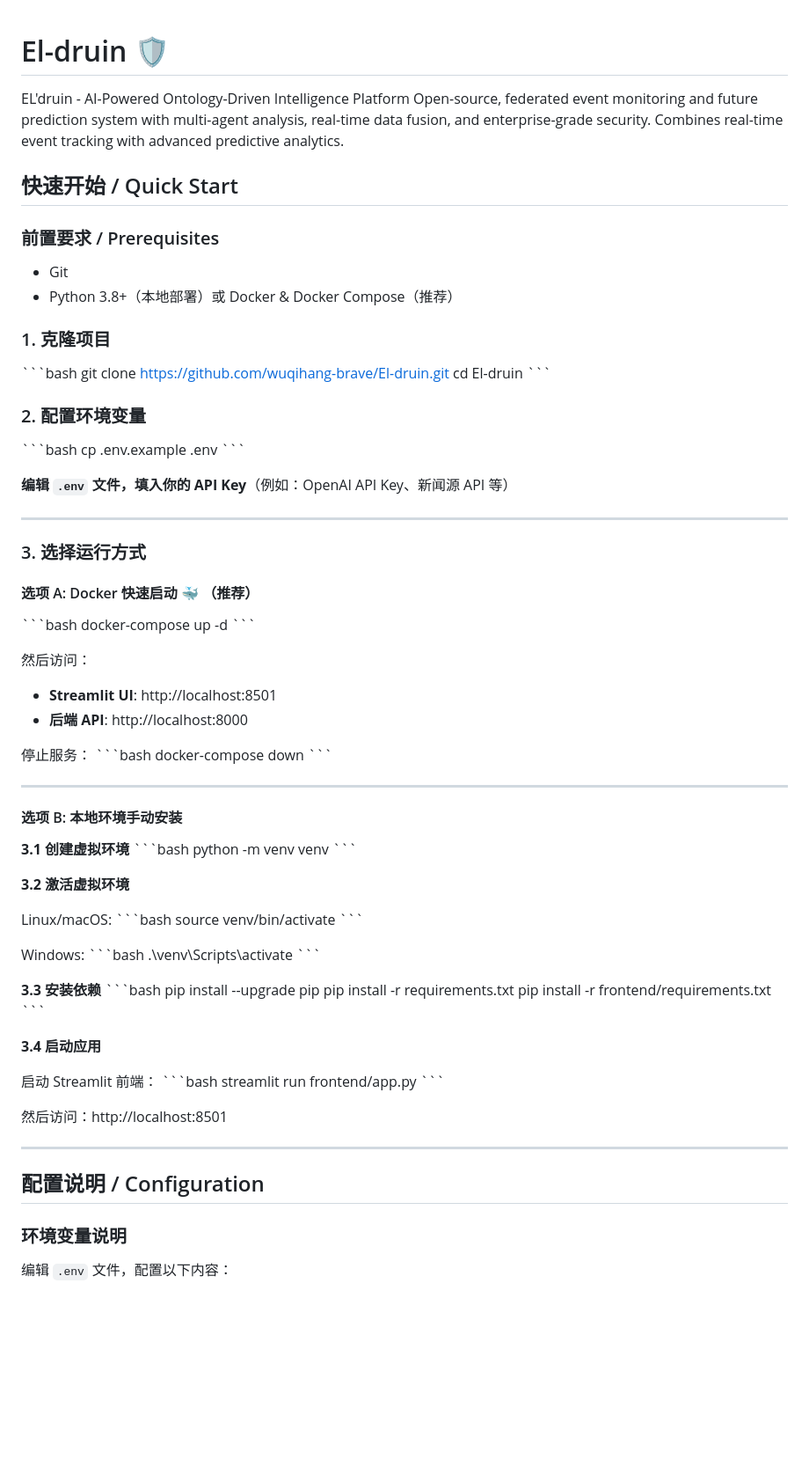
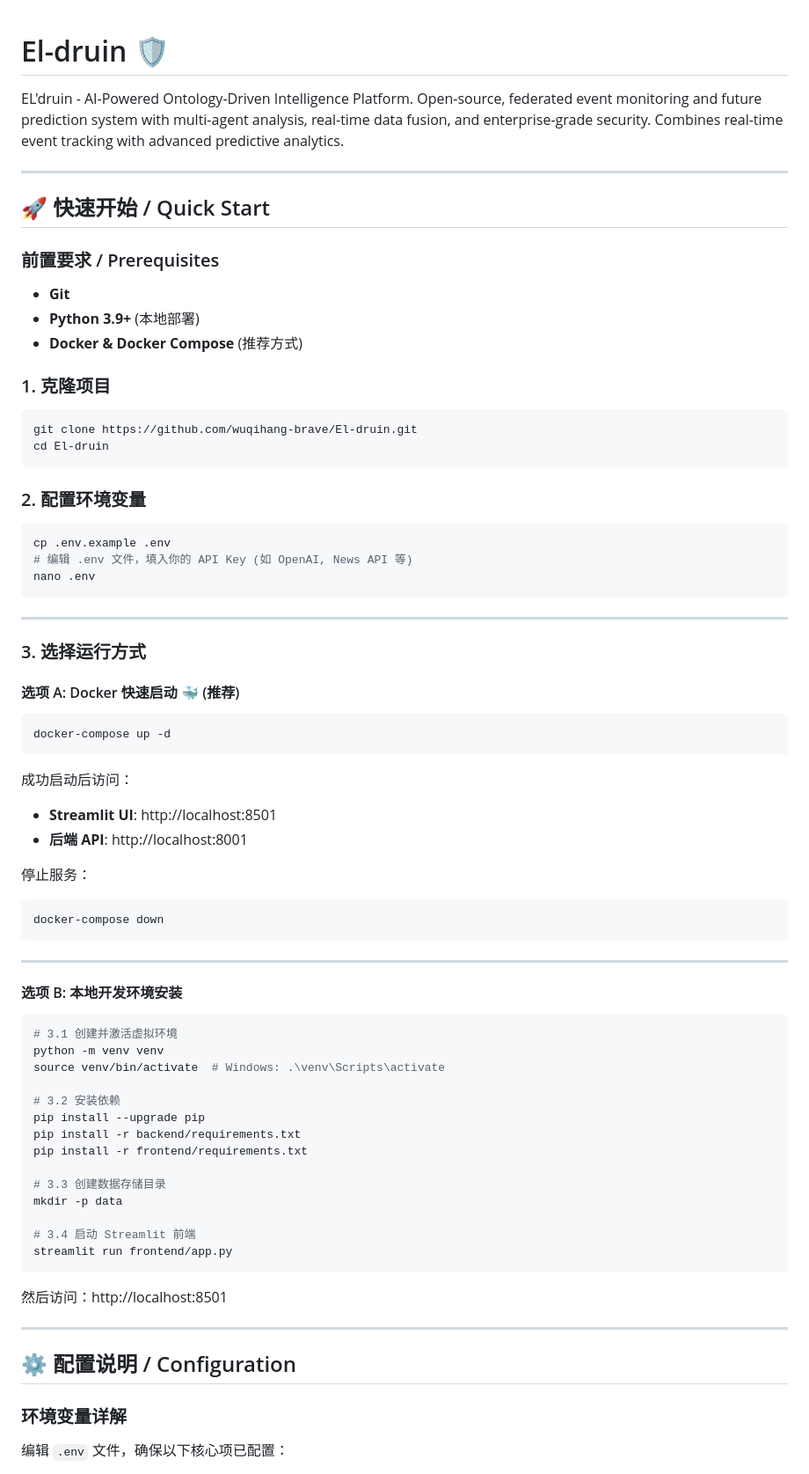
Before and after one commit to wuqihang-brave/El-druin, a Markdown page: README.md, the part around one of its changes. Shown at 88% size. GitHub-like rendering; blank space fills up the shorter version.

````diff
--- a/README.md
+++ b/README.md
@@ -1,87 +1,75 @@
 # El-druin 🛡️
-EL'druin - AI-Powered Ontology-Driven Intelligence Platform Open-source, federated event monitoring and future prediction system with  multi-agent analysis, real-time data fusion, and enterprise-grade security. Combines real-time event tracking with advanced predictive analytics.
 
+EL'druin - AI-Powered Ontology-Driven Intelligence Platform. Open-source, federated event monitoring and future prediction system with multi-agent analysis, real-time data fusion, and enterprise-grade security. Combines real-time event tracking with advanced predictive analytics.
 
+---
 
-## 快速开始 / Quick Start
+## 🚀 快速开始 / Quick Start
 
 ### 前置要求 / Prerequisites
-- Git
-- Python 3.8+（本地部署）或 Docker & Docker Compose（推荐）
+- **Git**
+- **Python 3.9+** (本地部署)
+- **Docker & Docker Compose** (推荐方式)
 
 ### 1. 克隆项目
-\`\`\`bash
+```bash
 git clone https://github.com/wuqihang-brave/El-druin.git
 cd El-druin
-\`\`\`
+```
 
 ### 2. 配置环境变量
-\`\`\`bash
+```bash
 cp .env.example .env
-\`\`\`
-
-**编辑 `.env` 文件，填入你的 API Key**（例如：OpenAI API Key、新闻源 API 等）
+# 编辑 .env 文件，填入你的 API Key (如 OpenAI, News API 等)
+nano .env
+```
 
 ---
 
 ### 3. 选择运行方式
 
-#### 选项 A: Docker 快速启动 🐳 （推荐）
-\`\`\`bash
+#### 选项 A: Docker 快速启动 🐳 (推荐)
+```bash
 docker-compose up -d
-\`\`\`
+```
 
-然后访问：
+成功启动后访问：
 - **Streamlit UI**: http://localhost:8501
-- **后端 API**: http://localhost:8000
+- **后端 API**: http://localhost:8001
 
 停止服务：
-\`\`\`bash
+```bash
 docker-compose down
-\`\`\`
+```
 
 ---
 
-#### 选项 B: 本地环境手动安装
+#### 选项 B: 本地开发环境安装
 
-**3.1 创建虚拟环境**
-\`\`\`bash
+```bash
+# 3.1 创建并激活虚拟环境
 python -m venv venv
-\`\`\`
+source venv/bin/activate  # Windows: .\venv\Scripts\activate
 
-**3.2 激活虚拟环境**
+# 3.2 安装依赖
+pip install --upgrade pip
+pip install -r backend/requirements.txt
+pip install -r frontend/requirements.txt
 
-Linux/macOS:
-\`\`\`bash
-source venv/bin/activate
-\`\`\`
+# 3.3 创建数据存储目录
+mkdir -p data
 
-Windows:
-\`\`\`bash
-.\\venv\\Scripts\\activate
-\`\`\`
-
-**3.3 安装依赖**
-\`\`\`bash
-pip install --upgrade pip
-pip install -r requirements.txt
-pip install -r frontend/requirements.txt
-\`\`\`
-
-**3.4 启动应用**
-
-启动 Streamlit 前端：
-\`\`\`bash
+# 3.4 启动 Streamlit 前端
 streamlit run frontend/app.py
-\`\`\`
+```
 
 然后访问：http://localhost:8501
 
 ---
 
-## 配置说明 / Configuration
+## ⚙️ 配置说明 / Configuration
 
-### 环境变量说明
+### 环境变量详解
 
-编辑 `.env` 文件，配置以下内容：
+编辑 `.env` 文件，确保以下核心项已配置：
 
````
Also changed, not shown: other parts of README.md (+37 -47 lines).
